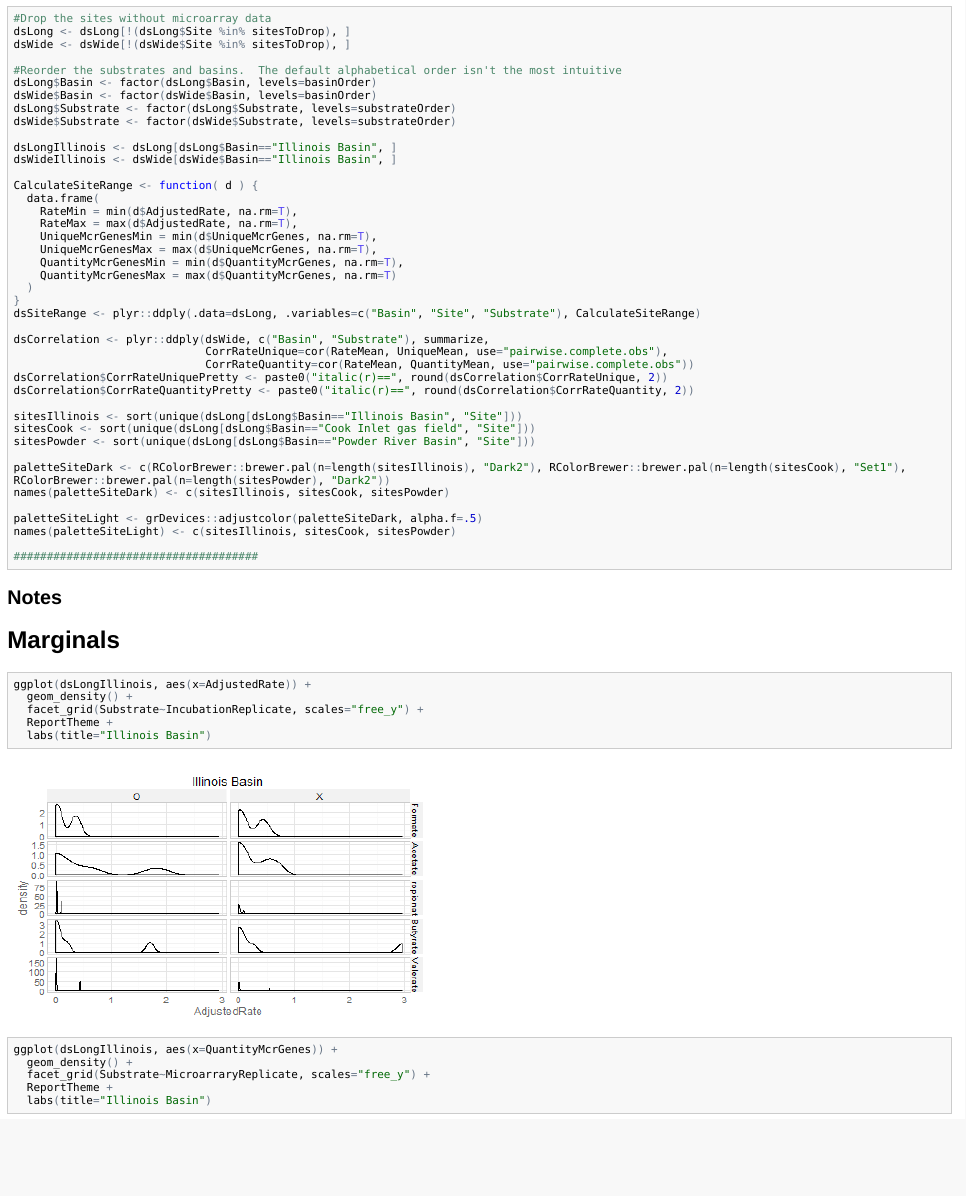
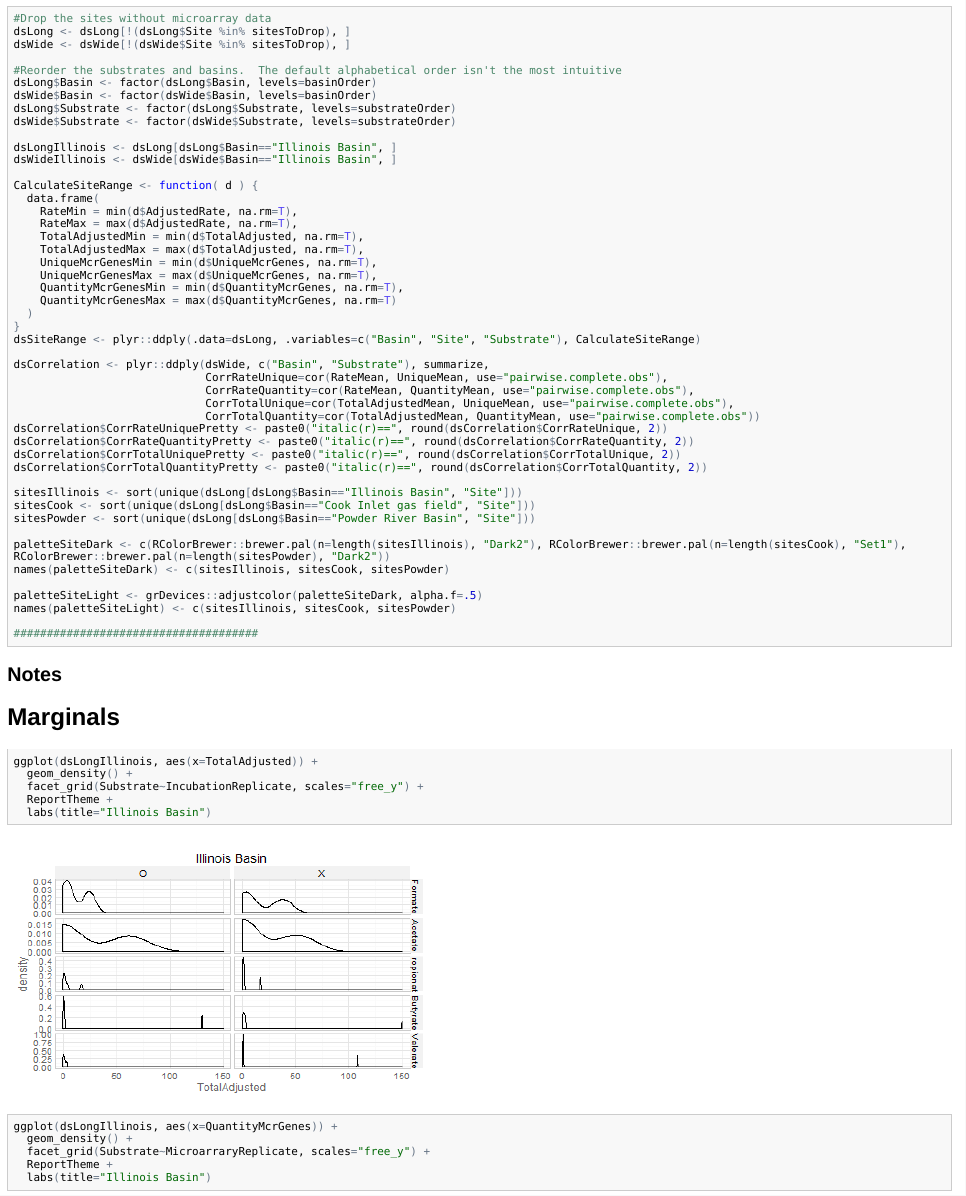
Before and after one commit to LiveOak/LylesCoalbedMethane2, an R Markdown document (Analysis/McrRateGraphs/McrRateGraphs.Rmd): the page in a window 1100 px wide, from 610 px down. The pictures show the output file Analysis/McrRateGraphs/McrRateGraphs.html that the author committed with the source, opened offline.

Commit message:
Replacing rates with adjusted totals

```diff
--- a/Analysis/McrRateGraphs/McrRateGraphs.R
+++ b/Analysis/McrRateGraphs/McrRateGraphs.R
@@ -54,6 +54,8 @@ CalculateSiteRange <- function( d ) {
   data.frame(
     RateMin = min(d$AdjustedRate, na.rm=T),
     RateMax = max(d$AdjustedRate, na.rm=T),
+    TotalAdjustedMin = min(d$TotalAdjusted, na.rm=T),
+    TotalAdjustedMax = max(d$TotalAdjusted, na.rm=T),
     UniqueMcrGenesMin = min(d$UniqueMcrGenes, na.rm=T),
     UniqueMcrGenesMax = max(d$UniqueMcrGenes, na.rm=T),
     QuantityMcrGenesMin = min(d$QuantityMcrGenes, na.rm=T),
@@ -64,9 +66,13 @@ dsSiteRange <- plyr::ddply(.data=dsLong, .variables=c("Basin", "Site", "Substrat
 
 dsCorrelation <- plyr::ddply(dsWide, c("Basin", "Substrate"), summarize,
                              CorrRateUnique=cor(RateMean, UniqueMean, use="pairwise.complete.obs"),
-                             CorrRateQuantity=cor(RateMean, QuantityMean, use="pairwise.complete.obs"))
+                             CorrRateQuantity=cor(RateMean, QuantityMean, use="pairwise.complete.obs"),
+                             CorrTotalUnique=cor(TotalAdjustedMean, UniqueMean, use="pairwise.complete.obs"),
+                             CorrTotalQuantity=cor(TotalAdjustedMean, QuantityMean, use="pairwise.complete.obs"))
 dsCorrelation$CorrRateUniquePretty <- paste0("italic(r)==", round(dsCorrelation$CorrRateUnique, 2))
 dsCorrelation$CorrRateQuantityPretty <- paste0("italic(r)==", round(dsCorrelation$CorrRateQuantity, 2))
+dsCorrelation$CorrTotalUniquePretty <- paste0("italic(r)==", round(dsCorrelation$CorrTotalUnique, 2))
+dsCorrelation$CorrTotalQuantityPretty <- paste0("italic(r)==", round(dsCorrelation$CorrTotalQuantity, 2))
 
 sitesIllinois <- sort(unique(dsLong[dsLong$Basin=="Illinois Basin", "Site"]))
 sitesCook <- sort(unique(dsLong[dsLong$Basin=="Cook Inlet gas field", "Site"]))
@@ -81,7 +87,7 @@ names(paletteSiteLight) <- c(sitesIllinois, sitesCook, sitesPowder)
 #####################################
 ## @knitr Marginals
 
-ggplot(dsLongIllinois, aes(x=AdjustedRate)) +
+ggplot(dsLongIllinois, aes(x=TotalAdjusted)) +
   geom_density() +
   facet_grid(Substrate~IncubationReplicate, scales="free_y") +
   ReportTheme +
@@ -102,7 +108,7 @@ ggplot(dsLongIllinois, aes(x=UniqueMcrGenes)) +
 #####################################
 ## @knitr Scatterplots
 
-gQuantity <- ggplot(dsLongIllinois, aes(x=QuantityMcrGenes, y=AdjustedRate, color=factor(Site), fill=factor(Site), shape=IncubationReplicate)) +
+gQuantity <- ggplot(dsLongIllinois, aes(x=QuantityMcrGenes, y=TotalAdjusted, color=factor(Site), fill=factor(Site), shape=IncubationReplicate)) +
   geom_smooth(aes(color=NULL, fill=NULL, shape=NULL), method="loess") +
   geom_smooth(aes(color=NULL, fill=NULL, shape=NULL), method="lm") +
   geom_point(shape=21) +
@@ -115,7 +121,7 @@ gQuantity <- ggplot(dsLongIllinois, aes(x=QuantityMcrGenes, y=AdjustedRate, colo
   labs(title="Illinois Basin")
 gQuantity
 
-gQuantitySite <- ggplot(dsWide, aes(x=QuantityMean, y=RateMean, label=Site, color=factor(Site))) +
+gQuantitySite <- ggplot(dsWide, aes(x=QuantityMean, y=TotalAdjustedMean, label=Site, color=factor(Site))) +
   #   geom_smooth(aes(color=NULL, label=NULL), method="loess") +
   geom_smooth(aes(color=NULL, label=NULL), method="lm", se=FALSE, color="gray30", linetype="F3") +
   geom_text() +
@@ -144,5 +147,8 @@ ggplot(dsWide, aes(label=Site, color=factor(Site), fill=factor(Site))) +
-  geom_point(data=dsLong, aes(x=QuantityMcrGenes, y=AdjustedRate, shape=IncubationReplicate, fill=factor(Site)), shape=21) +
-  geom_text(aes(x=QuantityMean, y=RateMean), alpha=1) +
+  geom_text(data=dsCorrelation, aes(x=Inf, y=Inf, label=CorrTotalQuantityPretty, fill=NULL), color="gray50", hjust=1, vjust=1, parse=T) +
+  geom_smooth(aes(x=QuantityMean, y=TotalAdjustedMean, group=Substrate), method="lm", se=FALSE, color="gray30", linetype="F3") +
+  geom_rect(data=dsSiteRange, aes(xmin=QuantityMcrGenesMin, xmax=QuantityMcrGenesMax, ymin=TotalAdjustedMin, ymax=TotalAdjustedMax, x=NULL, y=NULL), alpha=.1) +
+  geom_point(data=dsLong, aes(x=QuantityMcrGenes, y=TotalAdjusted, shape=IncubationReplicate, fill=factor(Site)), shape=21) +
+  geom_text(aes(x=QuantityMean, y=TotalAdjustedMean), alpha=1) +
   scale_x_continuous(label=scales::comma) +
   scale_color_manual(values=paletteSiteLight) +
   scale_fill_manual(values=paletteSiteLight) +
@@ -158,5 +162,8 @@ ggplot(dsWide, aes(label=Site, color=factor(Site), fill=factor(Site))) +
-  geom_point(data=dsLong, aes(x=UniqueMcrGenes, y=AdjustedRate, shape=IncubationReplicate, fill=factor(Site)), shape=21) +
-  geom_text(aes(x=UniqueMean, y=RateMean), alpha=1) +
+  geom_text(data=dsCorrelation, aes(x=Inf, y=Inf, label=CorrTotalUniquePretty, fill=NULL), color="gray50", hjust=1, vjust=1, parse=T) +
+  geom_smooth(aes(x=UniqueMean, y=TotalAdjustedMean, group=Substrate), method="lm", se=FALSE, color="gray30", linetype="F3") +
+  geom_rect(data=dsSiteRange, aes(xmin=UniqueMcrGenesMin, xmax=UniqueMcrGenesMax, ymin=TotalAdjustedMin, ymax=TotalAdjustedMax, x=NULL, y=NULL), alpha=.1) +
+  geom_point(data=dsLong, aes(x=UniqueMcrGenes, y=TotalAdjusted, shape=IncubationReplicate, fill=factor(Site)), shape=21) +
+  geom_text(aes(x=UniqueMean, y=TotalAdjustedMean), alpha=1) +
   scale_x_continuous(label=scales::comma) +
   scale_color_manual(values=paletteSiteLight) +
   scale_fill_manual(values=paletteSiteLight) +
@@ -167 +175,3 @@ ggplot(dsWide, aes(label=Site, color=factor(Site), fill=factor(Site))) +
 
+prettyColumns <- grep("Pretty", x=colnames(dsCorrelation))
+kable(dsCorrelation[, -prettyColumns], format="markdown")
```
Also changed, not shown: Analysis/McrRateGraphs/McrRateGraphs.Rmd (+2 -1 lines), Analysis/McrRateGraphs/Figures/LayeredScatterplots1.png, Analysis/McrRateGraphs/Figures/LayeredScatterplots2.png, Analysis/McrRateGraphs/Figures/Marginals1.png, Analysis/McrRateGraphs/Figures/Scatterplots1.png, Analysis/McrRateGraphs/Figures/Scatterplots2.png, Analysis/McrRateGraphs/Figures/Scatterplots3.png, Analysis/McrRateGraphs/Figures/Scatterplots4.png, Analysis/McrRateGraphs/McrRateGraphs.html, Analysis/McrRateGraphs/McrRateGraphs.md, Analysis/McrRateGraphs/McrRateGraphs.R (14 more changed lines).
